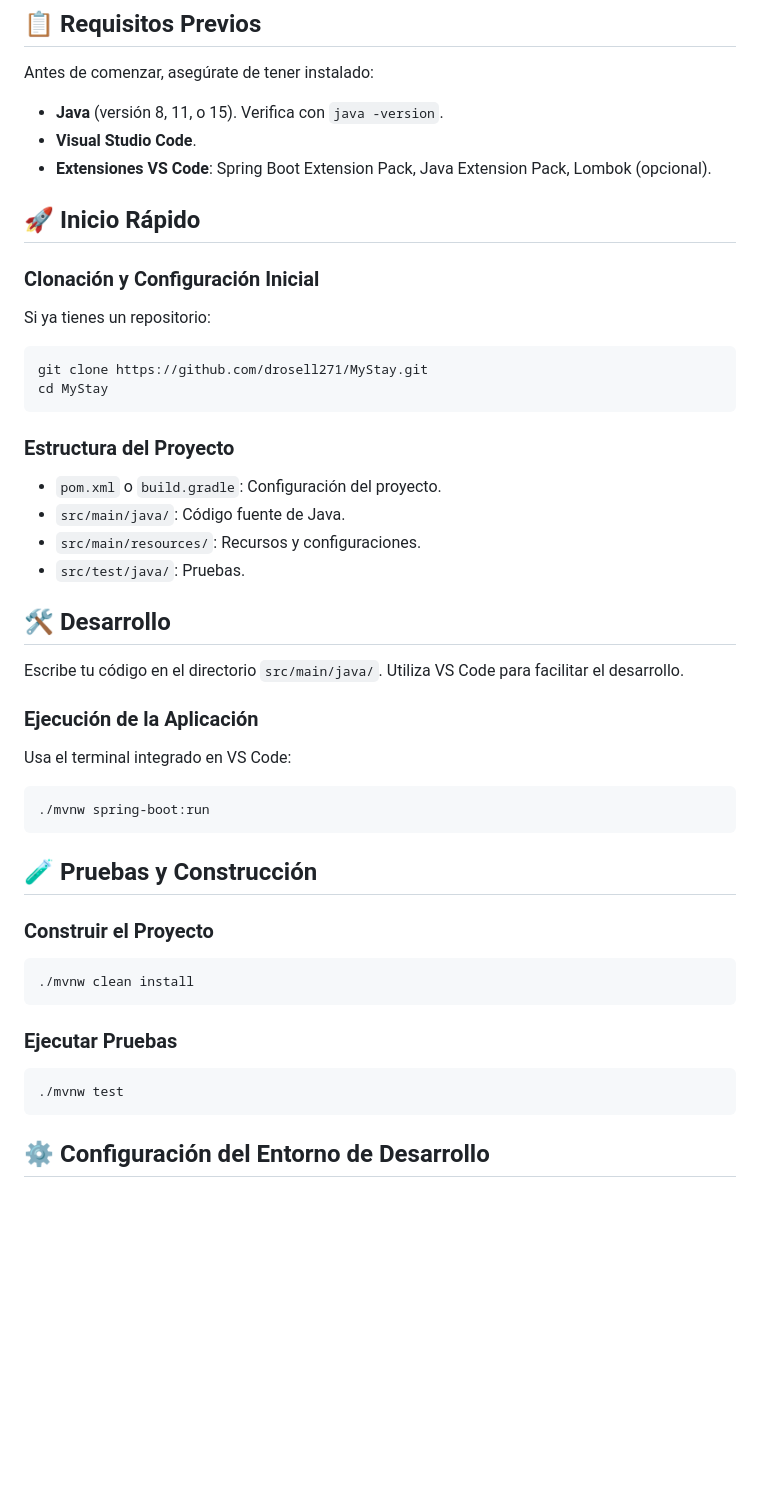
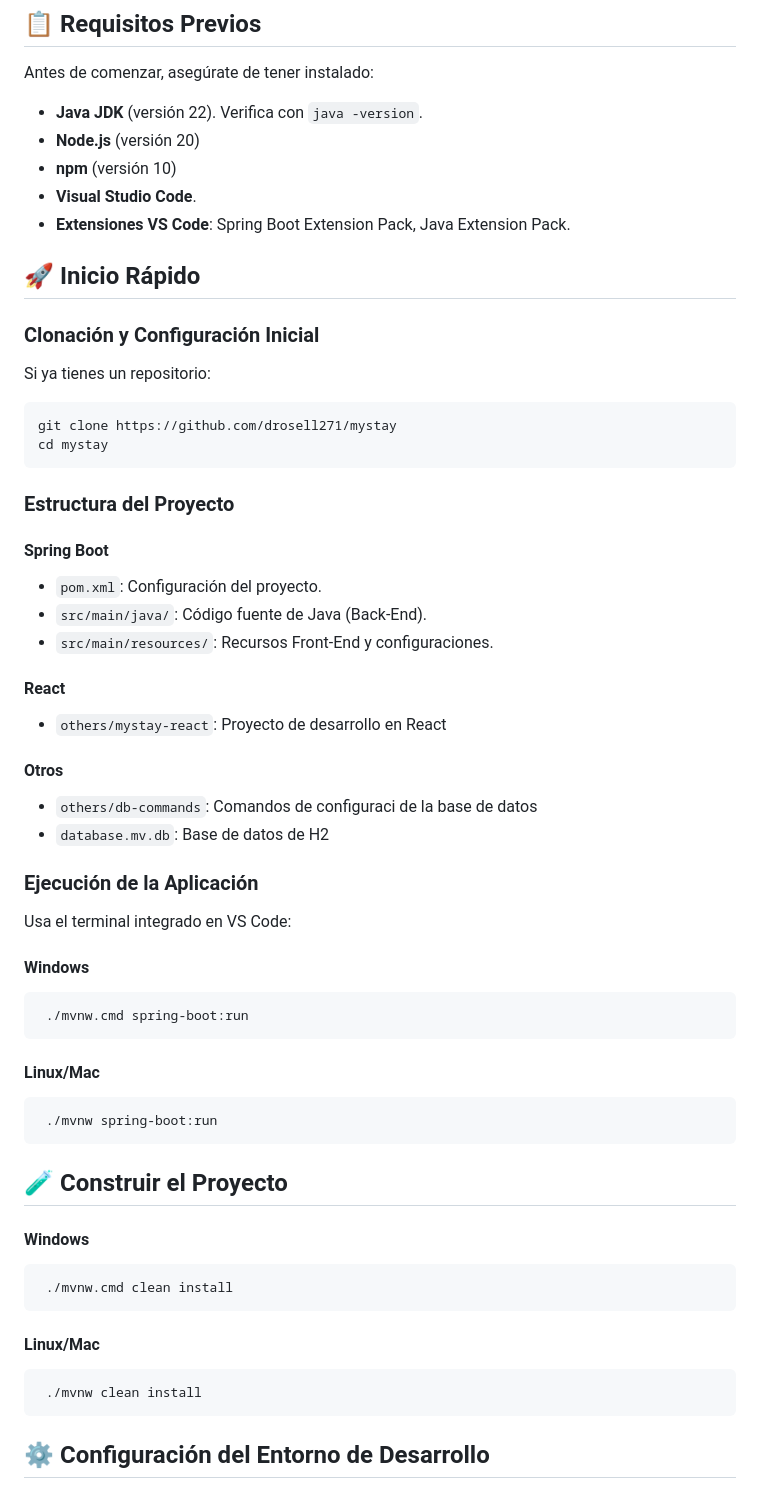
Before and after one commit to drosell271/mystay, a Markdown page: README.md, the part around the change printed below. GitHub-like rendering; blank space fills up the shorter version.

````diff
--- a/README.md
+++ b/README.md
@@ -5,9 +5,11 @@
 
 Antes de comenzar, asegúrate de tener instalado:
 
-- **Java** (versión 8, 11, o 15). Verifica con `java -version`.
+- **Java JDK** (versión 22). Verifica con `java -version`.
+- **Node.js** (versión 20)
+- **npm** (versión 10)
 - **Visual Studio Code**.
-- **Extensiones VS Code**: Spring Boot Extension Pack, Java Extension Pack, Lombok (opcional).
+- **Extensiones VS Code**: Spring Boot Extension Pack, Java Extension Pack.
 
 ## 🚀 Inicio Rápido
 
@@ -16,46 +18,48 @@ Antes de comenzar, asegúrate de tener instalado:
 Si ya tienes un repositorio:
 
 ```bash
-git clone https://github.com/drosell271/MyStay.git
-cd MyStay
+git clone https://github.com/drosell271/mystay
+cd mystay
 ```
 
 ### Estructura del Proyecto
+#### Spring Boot
+- `pom.xml`: Configuración del proyecto.
+- `src/main/java/`: Código fuente de Java (Back-End).
+- `src/main/resources/`: Recursos Front-End y configuraciones.
 
-- `pom.xml` o `build.gradle`: Configuración del proyecto.
-- `src/main/java/`: Código fuente de Java.
-- `src/main/resources/`: Recursos y configuraciones.
-- `src/test/java/`: Pruebas.
+#### React
+- `others/mystay-react`: Proyecto de desarrollo en React
 
-
-
-## 🛠 Desarrollo
-
-Escribe tu código en el directorio `src/main/java/`. Utiliza VS Code para facilitar el desarrollo.
+#### Otros
+- `others/db-commands`: Comandos de configuraci de la base de datos
+- `database.mv.db`: Base de datos de H2
 
 ### Ejecución de la Aplicación
 
 Usa el terminal integrado en VS Code:
 
+#### Windows
+ ```bash
+  ./mvnw.cmd spring-boot:run
+  ```
 
-  ```bash
+#### Linux/Mac
+ ```bash
   ./mvnw spring-boot:run
   ```
 
-## 🧪 Pruebas y Construcción
-
-### Construir el Proyecto
 
 
-  ```bash
-  ./mvnw clean install
+## 🧪 Construir el Proyecto
+#### Windows
+ ```bash
+  ./mvnw.cmd clean install
   ```
 
-### Ejecutar Pruebas
-
-
-  ```bash
-  ./mvnw test
+#### Linux/Mac
+ ```bash
+  ./mvnw clean install
   ```
 
 ## ⚙️ Configuración del Entorno de Desarrollo
````
Also changed, not shown: other parts of README.md (+34 -25 lines).
